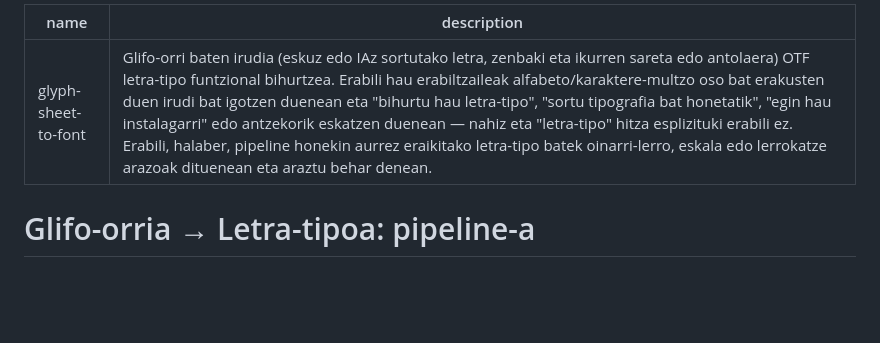
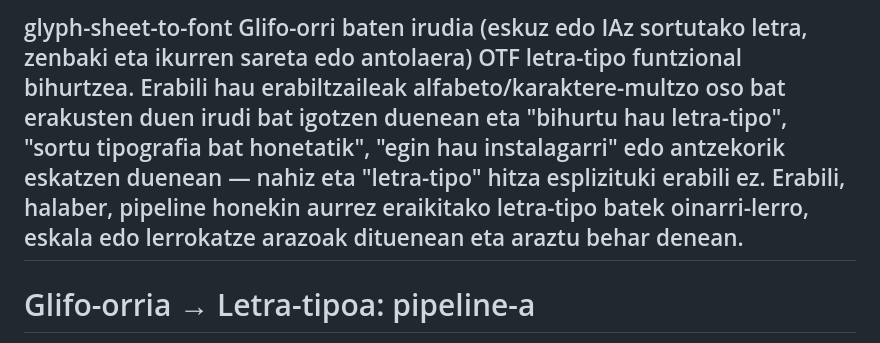
Before and after one commit to BRRK-1312/TYPOGRAF, a Markdown page: README.md, the part around the change. GitHub-like rendering; blank space fills up the shorter version.

```diff
--- a/README.md
+++ b/README.md
@@ -1,6 +1,6 @@
 ---
-name: glyph-sheet-to-font
-description: Glifo-orri baten irudia (eskuz edo IAz sortutako letra, zenbaki eta ikurren sareta edo antolaera) OTF letra-tipo funtzional bihurtzea. Erabili hau erabiltzaileak alfabeto/karaktere-multzo oso bat erakusten duen irudi bat igotzen duenean eta "bihurtu hau letra-tipo", "sortu tipografia bat honetatik", "egin hau instalagarri" edo antzekorik eskatzen duenean — nahiz eta "letra-tipo" hitza esplizituki erabili ez. Erabili, halaber, pipeline honekin aurrez eraikitako letra-tipo batek oinarri-lerro, eskala edo lerrokatze arazoak dituenean eta araztu behar denean.
+ glyph-sheet-to-font
+Glifo-orri baten irudia (eskuz edo IAz sortutako letra, zenbaki eta ikurren sareta edo antolaera) OTF letra-tipo funtzional bihurtzea. Erabili hau erabiltzaileak alfabeto/karaktere-multzo oso bat erakusten duen irudi bat igotzen duenean eta "bihurtu hau letra-tipo", "sortu tipografia bat honetatik", "egin hau instalagarri" edo antzekorik eskatzen duenean — nahiz eta "letra-tipo" hitza esplizituki erabili ez. Erabili, halaber, pipeline honekin aurrez eraikitako letra-tipo batek oinarri-lerro, eskala edo lerrokatze arazoak dituenean eta araztu behar denean.
 ---
 
 # Glifo-orria → Letra-tipoa: pipeline-a
```
